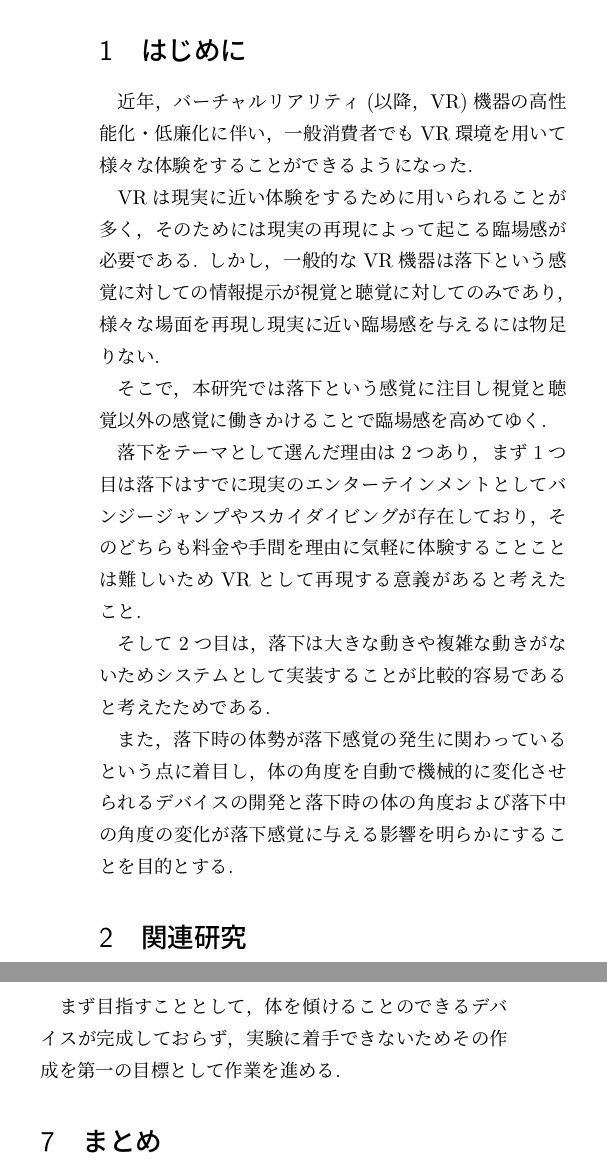
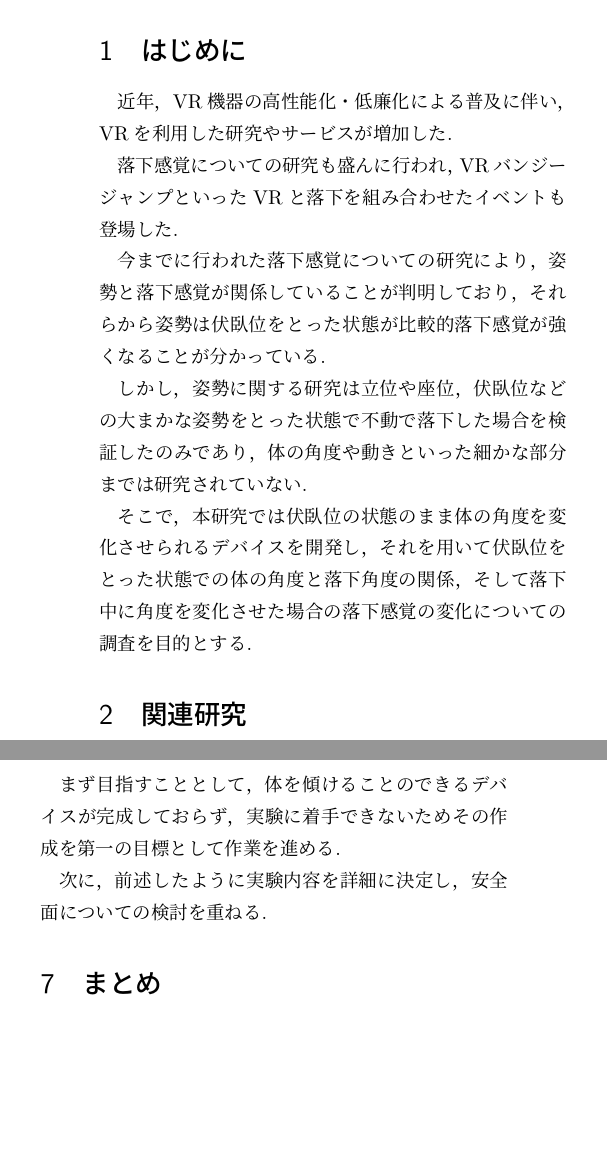
Before and after one commit to YumeneTakeda/C0B20205_YumeneTakeda_Chukan, a LaTeX document (main.tex): two parts of the columns of pages 1 and 2 of 2, joined at a grey line, cut so that both start at the same text, the shorter picture padded with empty space. Compiled offline with upLaTeX and dvipdfmx.

Commit message:
昨日指摘された部分を修正

```diff
--- a/main.tex
+++ b/main.tex
@@ -11,7 +11,7 @@
 \begin{document}
 \twocolumn[
     \beginheader{令和5年度 コンピュータサイエンス学部 中間発表}{2023}{8}{9}{井上 研究室}
-    \title{VR環境での落下感に姿勢が与える影響}
+    \title{VR環境時の落下感に姿勢角度の変化が与える影響の調査}
     \author{C0B20205 武田 夢音 (Yumene Takeda)}
     \endheader
 ]
@@ -21,19 +21,16 @@
 \setcounter{page}{9}
 
 \section{はじめに}
-近年，バーチャルリアリティ(以降，VR)機器の高性能化・低廉化に伴い，一般消費者でもVR環境を用いて様々な体験をすることができるようになった.
+近年，VR機器の高性能化・低廉化による普及に伴い，VRを利用した研究やサービスが増加した.
 
-VRは現実に近い体験をするために用いられることが多く，そのためには現実の再現によって起こる臨場感が必要である.
-しかし，一般的なVR機器は落下という感覚に対しての情報提示が視覚と聴覚に対してのみであり，様々な場面を再現し現実に近い臨場感を与えるには物足りない.
+落下感覚についての研究も盛んに行われ，VRバンジージャンプといった
+VRと落下を組み合わせたイベントも登場した.
 
-そこで，本研究では落下という感覚に注目し視覚と聴覚以外の感覚に働きかけることで臨場感を高めてゆく.
+今までに行われた落下感覚についての研究により，姿勢と落下感覚が関係していることが判明しており，それらから姿勢は伏臥位をとった状態が比較的落下感覚が強くなることが分かっている.
 
-落下をテーマとして選んだ理由は2つあり，まず1つ目は落下はすでに現実のエンターテインメントとしてバンジージャンプやスカイダイビングが存在しており，そのどちらも料金や手間を理由に気軽に体験することことは難しいためVRとして再現する意義があると考えたこと.
+しかし，姿勢に関する研究は立位や座位，伏臥位などの大まかな姿勢をとった状態で不動で落下した場合を検証したのみであり，体の角度や動きといった細かな部分までは研究されていない.
 
-そして2つ目は，落下は大きな動きや複雑な動きがないためシステムとして実装することが比較的容易であると考えたためである.
-
-また，落下時の体勢が落下感覚の発生に関わっているという点に着目し，体の角度を自動で機械的に変化させられるデバイスの開発と落下時の体の角度および落下中の角度の変化が落下感覚に与える影響を明らかにすることを目的とする.
-
+そこで，本研究では伏臥位の状態のまま体の角度を変化させられるデバイスを開発し，それを用いて伏臥位をとった状態での体の角度と落下角度の関係，そして落下中に角度を変化させた場合の落下感覚の変化についての調査を目的とする.
 
 
 \section{関連研究}
@@ -101,6 +102,8 @@ VRは現実に近い体験をするために用いられることが多く，そ
 \section{今後の展望}
 まず目指すこととして，体を傾けることのできるデバイスが完成しておらず，実験に着手できないためその作成を第一の目標として作業を進める.
 
+次に，前述したように実験内容を詳細に決定し，安全面についての検討を重ねる.
+
 \section{まとめ}
 本研究ではVR環境で落下する際の体勢の角度の違いによって生じる落下感覚の差について比較と調査を行い，今後はデバイスの作成と実験を行う予定である.
 
```
Also changed, not shown: 20230809_Chukan_yumenet.pdf, main.tex (8 more changed lines).
